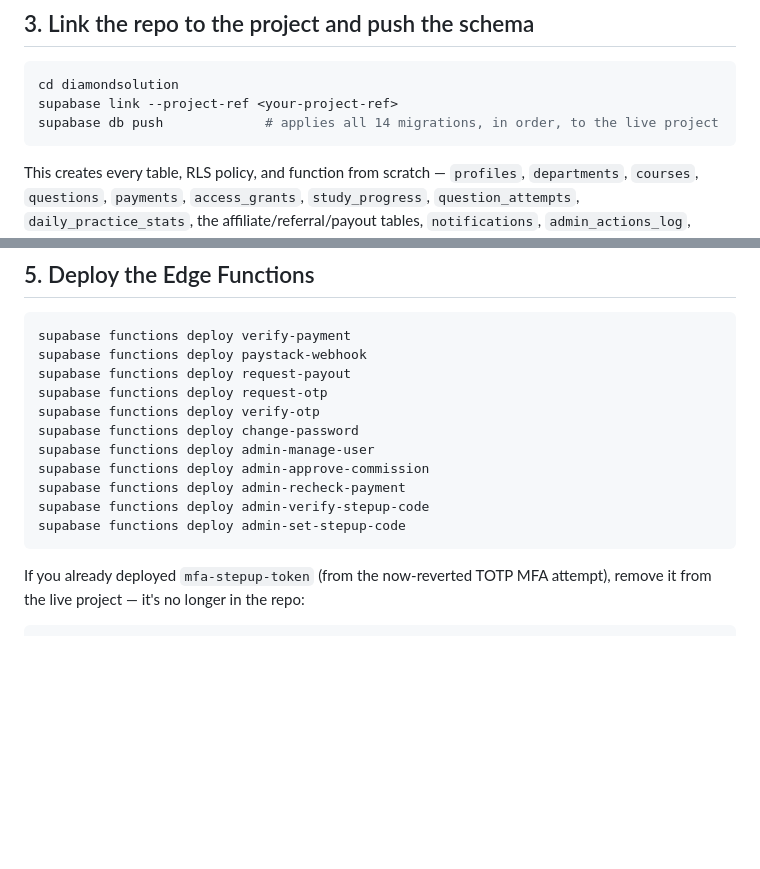
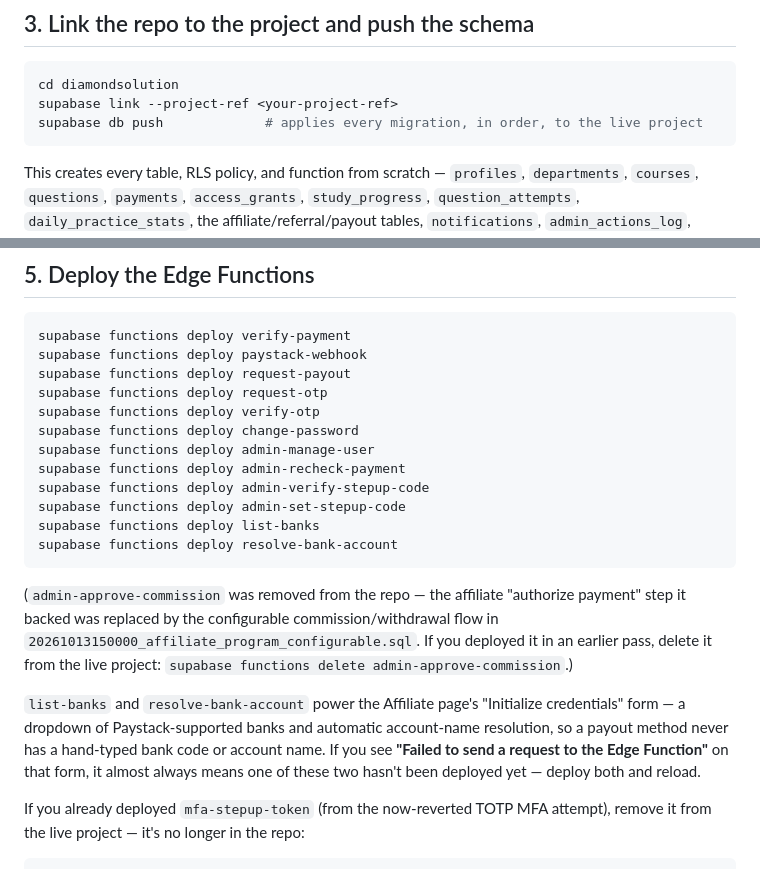
Before and after one commit to diamondsolution-ict/DiamondSolution, a Markdown page: docs/design/06-SUPABASE-DEPLOYMENT-CHECKLIST.md, 2 parts joined by grey strips. Drawn GitHub-style; blank space fills up the shorter version.

Commit message:
Deployment checklist: add list-banks/resolve-bank-account, drop stale admin-approve-commission
admin-approve-commission was deleted from the repo earlier (replaced
by the configurable commission/withdrawal flow) but was still listed
here; also documents the two new bank-lookup functions the Affiliate
page's add-payout-method form now depends on, and calls out that a
"Failed to send a request to the Edge Function" error on that form
almost always means one of them isn't deployed yet.

````diff
--- a/docs/design/06-SUPABASE-DEPLOYMENT-CHECKLIST.md
+++ b/docs/design/06-SUPABASE-DEPLOYMENT-CHECKLIST.md
@@ -31,7 +31,7 @@ usually `eu-west` or similar — check the lowest-latency option Supabase offers
 ```bash
 cd diamondsolution
 supabase link --project-ref <your-project-ref>
-supabase db push             # applies all 14 migrations, in order, to the live project
+supabase db push             # applies every migration, in order, to the live project
 ```
 
 This creates every table, RLS policy, and function from scratch — `profiles`, `departments`,
@@ -80,11 +80,23 @@ supabase functions deploy request-otp
 supabase functions deploy verify-otp
 supabase functions deploy change-password
 supabase functions deploy admin-manage-user
-supabase functions deploy admin-approve-commission
 supabase functions deploy admin-recheck-payment
 supabase functions deploy admin-verify-stepup-code
 supabase functions deploy admin-set-stepup-code
+supabase functions deploy list-banks
+supabase functions deploy resolve-bank-account
 ```
+
+(`admin-approve-commission` was removed from the repo — the affiliate "authorize payment"
+step it backed was replaced by the configurable commission/withdrawal flow in
+`20261013150000_affiliate_program_configurable.sql`. If you deployed it in an earlier pass,
+delete it from the live project: `supabase functions delete admin-approve-commission`.)
+
+`list-banks` and `resolve-bank-account` power the Affiliate page's "Initialize credentials"
+form — a dropdown of Paystack-supported banks and automatic account-name resolution, so a
+payout method never has a hand-typed bank code or account name. If you see **"Failed to send
+a request to the Edge Function"** on that form, it almost always means one of these two
+hasn't been deployed yet — deploy both and reload.
 
 If you already deployed `mfa-stepup-token` (from the now-reverted TOTP MFA attempt), remove it
 from the live project — it's no longer in the repo:
````
